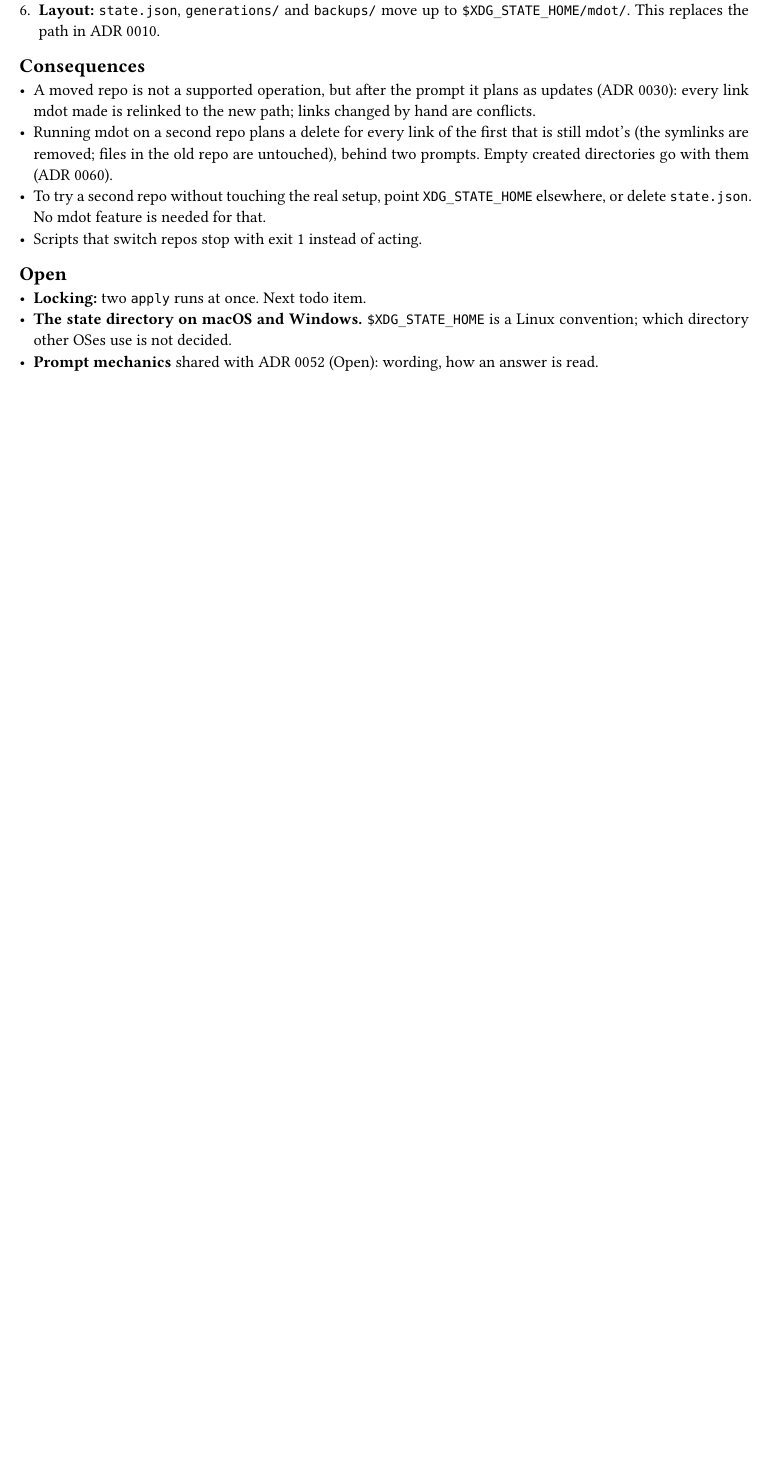
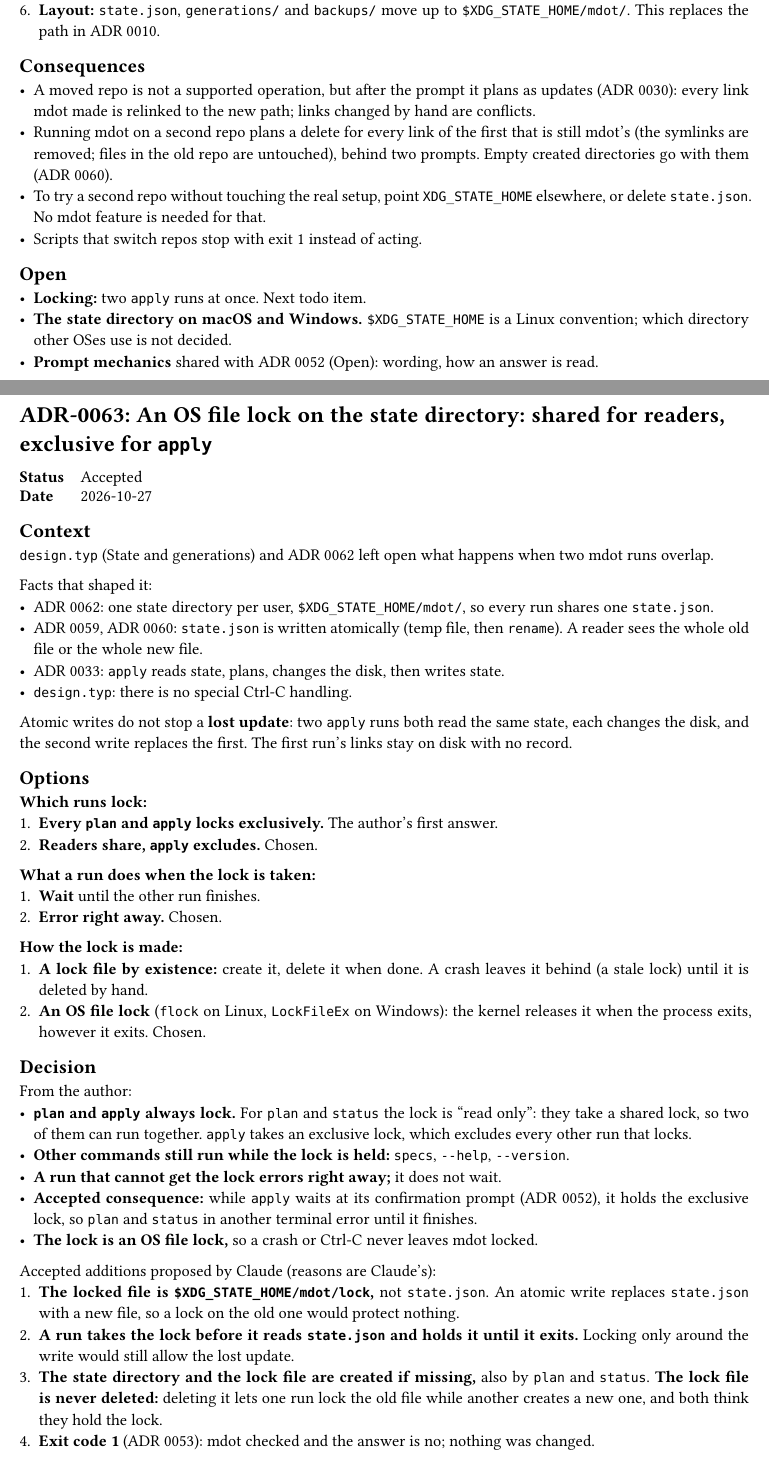
Before and after one commit to NexushasTaken/mdot, a Typst document (docs/adr/main.typ, which reads docs/adr/0063-state-lock.typ): part of page 91 of 91 before the commit and two parts of pages 91 and 92 of 93 after it, the two joined at a grey line, cut so that both start at the same text, the shorter picture padded with empty space. Compiled offline with Typst 0.15.

Commit message:
docs(adr): add ADR 0063 for locking the state directory
plan and status take a shared OS file lock on $XDG_STATE_HOME/mdot/lock,
apply takes an exclusive one, and a run that cannot lock exits 1. This
stops two overlapping applies from losing a state record.

Co-Authored-By: Claude Opus 5.5 <noreply@anthropic.com>

```diff
--- /dev/null
+++ b/docs/adr/0063-state-lock.typ
@@ -0,0 +1,53 @@
+#import "../template.typ": adr
+
+#adr(number: 63, title: [An OS file lock on the state directory: shared for readers, exclusive for `apply`], status: [Accepted], date: [2026-10-27])[
+= Context
+`design.typ` (State and generations) and ADR 0062 left open what happens when two mdot runs overlap.
+
+Facts that shaped it:
+- ADR 0062: one state directory per user, `$XDG_STATE_HOME/mdot/`, so every run shares one
+  `state.json`.
+- ADR 0059, ADR 0060: `state.json` is written atomically (temp file, then `rename`). A reader sees
+  the whole old file or the whole new file.
+- ADR 0033: `apply` reads state, plans, changes the disk, then writes state.
+- `design.typ`: there is no special Ctrl-C handling.
+
+Atomic writes do not stop a *lost update*: two `apply` runs both read the same state, each changes
+the disk, and the second write replaces the first. The first run's links stay on disk with no
+record.
+
+= Options
+*Which runs lock:*
++ *Every `plan` and `apply` locks exclusively.* The author's first answer.
++ *Readers share, `apply` excludes.* Chosen.
+
+*What a run does when the lock is taken:*
++ *Wait* until the other run finishes.
++ *Error right away.* Chosen.
+
+*How the lock is made:*
++ *A lock file by existence:* create it, delete it when done. A crash leaves it behind (a stale
+  lock) until it is deleted by hand.
++ *An OS file lock* (`flock` on Linux, `LockFileEx` on Windows): the kernel releases it when the
+  process exits, however it exits. Chosen.
+
+= Decision
+From the author:
+- *`plan` and `apply` always lock.* For `plan` and `status` the lock is "read only": they take a
+  shared lock, so two of them can run together. `apply` takes an exclusive lock, which excludes
+  every other run that locks.
+- *Other commands still run while the lock is held:* `specs`, `--help`, `--version`.
+- *A run that cannot get the lock errors right away;* it does not wait.
+- *Accepted consequence:* while `apply` waits at its confirmation prompt (ADR 0052), it holds the
+  exclusive lock, so `plan` and `status` in another terminal error until it finishes.
+- *The lock is an OS file lock,* so a crash or Ctrl-C never leaves mdot locked.
+
+Accepted additions proposed by Claude (reasons are Claude's):
++ *The locked file is `$XDG_STATE_HOME/mdot/lock`,* not `state.json`. An atomic write replaces
+  `state.json` with a new file, so a lock on the old one would protect nothing.
++ *A run takes the lock before it reads `state.json` and holds it until it exits.* Locking only
+  around the write would still allow the lost update.
++ *The state directory and the lock file are created if missing,* also by `plan` and `status`.
+  *The lock file is never deleted:* deleting it lets one run lock the old file while another creates
+  a new one, and both think they hold the lock.
++ *Exit code 1* (ADR 0053): mdot checked and the answer is no; nothing was changed.
@@ -0,0 +79,3 @@
+= Open
+- *The state directory on macOS and Windows* (ADR 0062), and with it the lock file's path there.
+]
```
Also changed, not shown: docs/adr/main.typ (+3 -1 lines), docs/adr/todo.typ (+3 -1 lines), docs/design.typ (+10 -1 lines), docs/adr/0063-state-lock.typ (25 more changed lines).
